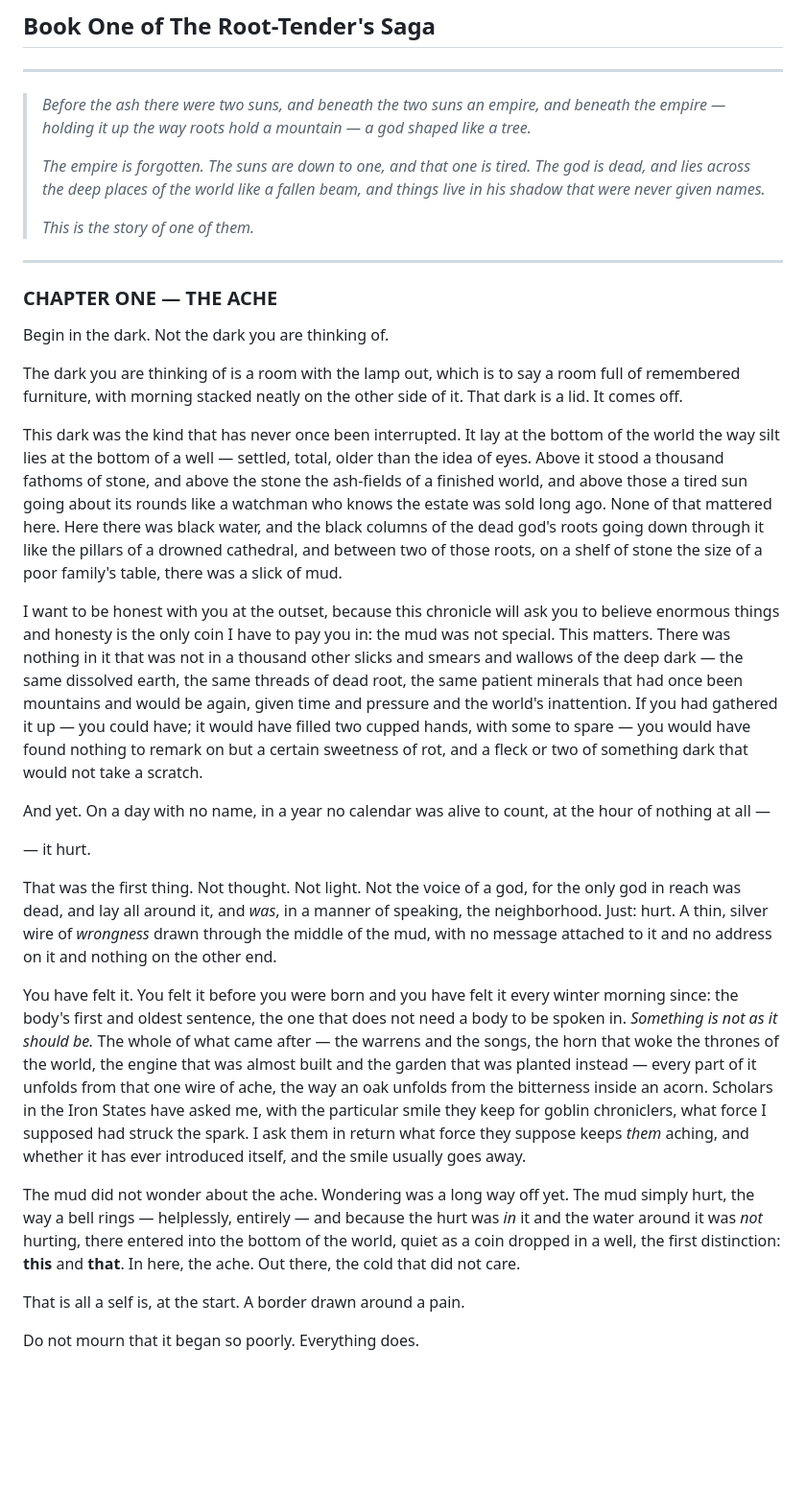
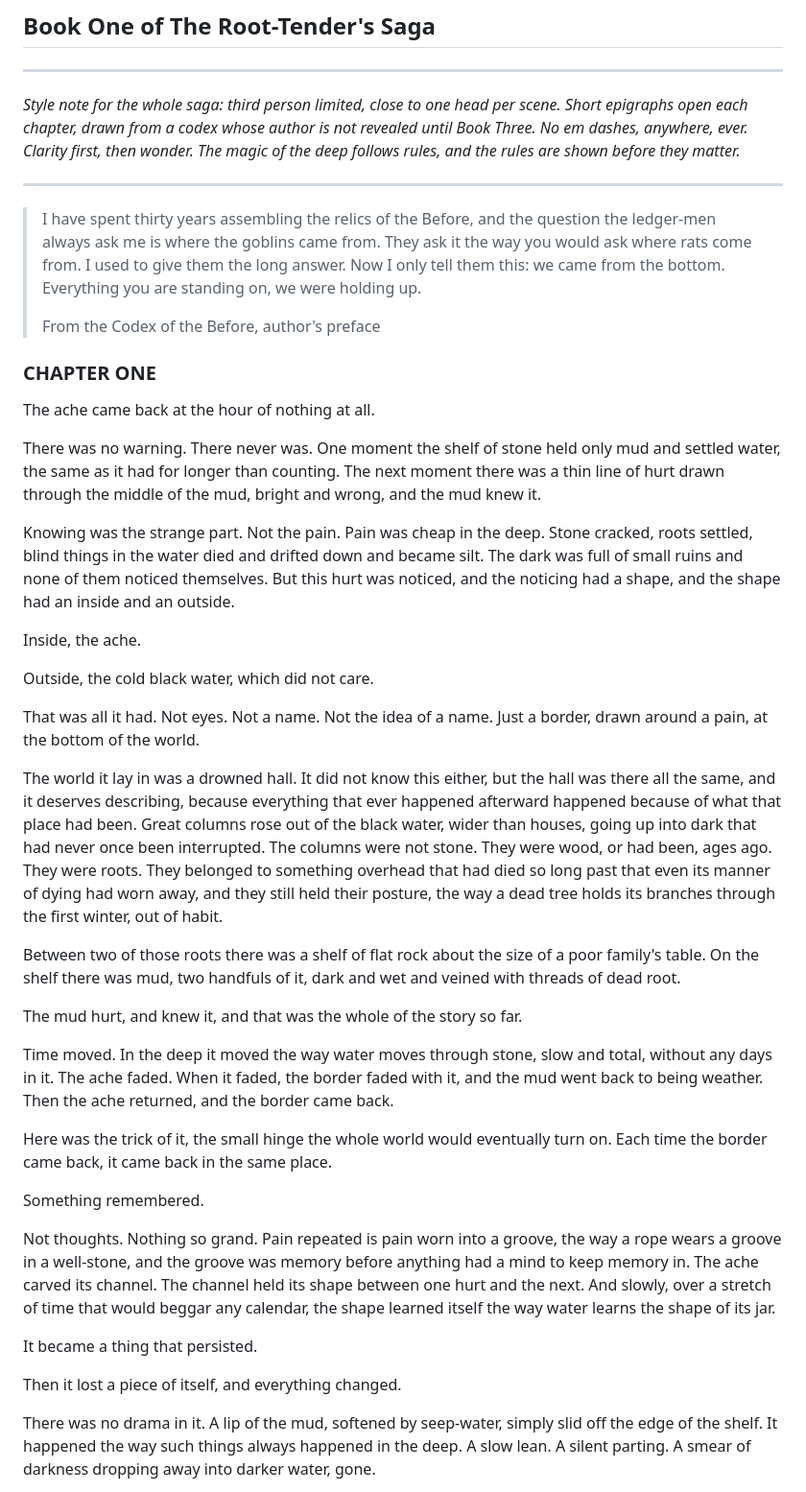
Before and after one commit to Mios00/GobbieLife2, a Markdown page: docs/CHAPTER_ONE.md, the part around one of its changes. Shown at 96% size. GitHub-like rendering; blank space fills up the shorter version.

```diff
--- a/docs/CHAPTER_ONE.md
+++ b/docs/CHAPTER_ONE.md
@@ -3,34 +3,45 @@
 
 ---
 
-> *Before the ash there were two suns, and beneath the two suns an empire, and beneath the empire — holding it up the way roots hold a mountain — a god shaped like a tree.*
->
-> *The empire is forgotten. The suns are down to one, and that one is tired. The god is dead, and lies across the deep places of the world like a fallen beam, and things live in his shadow that were never given names.*
->
-> *This is the story of one of them.*
+*Style note for the whole saga: third person limited, close to one head per scene. Short epigraphs open each chapter, drawn from a codex whose author is not revealed until Book Three. No em dashes, anywhere, ever. Clarity first, then wonder. The magic of the deep follows rules, and the rules are shown before they matter.*
 
 ---
 
-### CHAPTER ONE — THE ACHE
+> I have spent thirty years assembling the relics of the Before, and the question the ledger-men always ask me is where the goblins came from. They ask it the way you would ask where rats come from. I used to give them the long answer. Now I only tell them this: we came from the bottom. Everything you are standing on, we were holding up.
+>
+> From the Codex of the Before, author's preface
 
-Begin in the dark. Not the dark you are thinking of.
+### CHAPTER ONE
 
-The dark you are thinking of is a room with the lamp out, which is to say a room full of remembered furniture, with morning stacked neatly on the other side of it. That dark is a lid. It comes off.
+The ache came back at the hour of nothing at all.
 
-This dark was the kind that has never once been interrupted. It lay at the bottom of the world the way silt lies at the bottom of a well — settled, total, older than the idea of eyes. Above it stood a thousand fathoms of stone, and above the stone the ash-fields of a finished world, and above those a tired sun going about its rounds like a watchman who knows the estate was sold long ago. None of that mattered here. Here there was black water, and the black columns of the dead god's roots going down through it like the pillars of a drowned cathedral, and between two of those roots, on a shelf of stone the size of a poor family's table, there was a slick of mud.
+There was no warning. There never was. One moment the shelf of stone held only mud and settled water, the same as it had for longer than counting. The next moment there was a thin line of hurt drawn through the middle of the mud, bright and wrong, and the mud knew it.
 
-I want to be honest with you at the outset, because this chronicle will ask you to believe enormous things and honesty is the only coin I have to pay you in: the mud was not special. This matters. There was nothing in it that was not in a thousand other slicks and smears and wallows of the deep dark — the same dissolved earth, the same threads of dead root, the same patient minerals that had once been mountains and would be again, given time and pressure and the world's inattention. If you had gathered it up — you could have; it would have filled two cupped hands, with some to spare — you would have found nothing to remark on but a certain sweetness of rot, and a fleck or two of something dark that would not take a scratch.
+Knowing was the strange part. Not the pain. Pain was cheap in the deep. Stone cracked, roots settled, blind things in the water died and drifted down and became silt. The dark was full of small ruins and none of them noticed themselves. But this hurt was noticed, and the noticing had a shape, and the shape had an inside and an outside.
 
-And yet. On a day with no name, in a year no calendar was alive to count, at the hour of nothing at all —
+Inside, the ache.
 
-— it hurt.
+Outside, the cold black water, which did not care.
 
-That was the first thing. Not thought. Not light. Not the voice of a god, for the only god in reach was dead, and lay all around it, and *was*, in a manner of speaking, the neighborhood. Just: hurt. A thin, silver wire of *wrongness* drawn through the middle of the mud, with no message attached to it and no address on it and nothing on the other end.
+That was all it had. Not eyes. Not a name. Not the idea of a name. Just a border, drawn around a pain, at the bottom of the world.
 
-You have felt it. You felt it before you were born and you have felt it every winter morning since: the body's first and oldest sentence, the one that does not need a body to be spoken in. *Something is not as it should be.* The whole of what came after — the warrens and the songs, the horn that woke the thrones of the world, the engine that was almost built and the garden that was planted instead — every part of it unfolds from that one wire of ache, the way an oak unfolds from the bitterness inside an acorn. Scholars in the Iron States have asked me, with the particular smile they keep for goblin chroniclers, what force I supposed had struck the spark. I ask them in return what force they suppose keeps *them* aching, and whether it has ever introduced itself, and the smile usually goes away.
+The world it lay in was a drowned hall. It did not know this either, but the hall was there all the same, and it deserves describing, because everything that ever happened afterward happened because of what that place had been. Great columns rose out of the black water, wider than houses, going up into dark that had never once been interrupted. The columns were not stone. They were wood, or had been, ages ago. They were roots. They belonged to something overhead that had died so long past that even its manner of dying had worn away, and they still held their posture, the way a dead tree holds its branches through the first winter, out of habit.
 
-The mud did not wonder about the ache. Wondering was a long way off yet. The mud simply hurt, the way a bell rings — helplessly, entirely — and because the hurt was *in* it and the water around it was *not* hurting, there entered into the bottom of the world, quiet as a coin dropped in a well, the first distinction: **this** and **that**. In here, the ache. Out there, the cold that did not care.
+Between two of those roots there was a shelf of flat rock about the size of a poor family's table. On the shelf there was mud, two handfuls of it, dark and wet and veined with threads of dead root.
 
-That is all a self is, at the start. A border drawn around a pain.
+The mud hurt, and knew it, and that was the whole of the story so far.
 
-Do not mourn that it began so poorly. Everything does.
+Time moved. In the deep it moved the way water moves through stone, slow and total, without any days in it. The ache faded. When it faded, the border faded with it, and the mud went back to being weather. Then the ache returned, and the border came back.
+
+Here was the trick of it, the small hinge the whole world would eventually turn on. Each time the border came back, it came back in the same place.
+
+Something remembered.
+
+Not thoughts. Nothing so grand. Pain repeated is pain worn into a groove, the way a rope wears a groove in a well-stone, and the groove was memory before anything had a mind to keep memory in. The ache carved its channel. The channel held its shape between one hurt and the next. And slowly, over a stretch of time that would beggar any calendar, the shape learned itself the way water learns the shape of its jar.
+
+It became a thing that persisted.
+
+Then it lost a piece of itself, and everything changed.
+
+There was no drama in it. A lip of the mud, softened by seep-water, simply slid off the edge of the shelf. It happened the way such things always happened in the deep. A slow lean. A silent parting. A smear of darkness dropping away into darker water, gone.
+
```
Also changed, not shown: other parts of docs/CHAPTER_ONE.md (+80 -79 lines), docs/BOOK_ONE_OUTLINE.md (+8 -1 lines).
